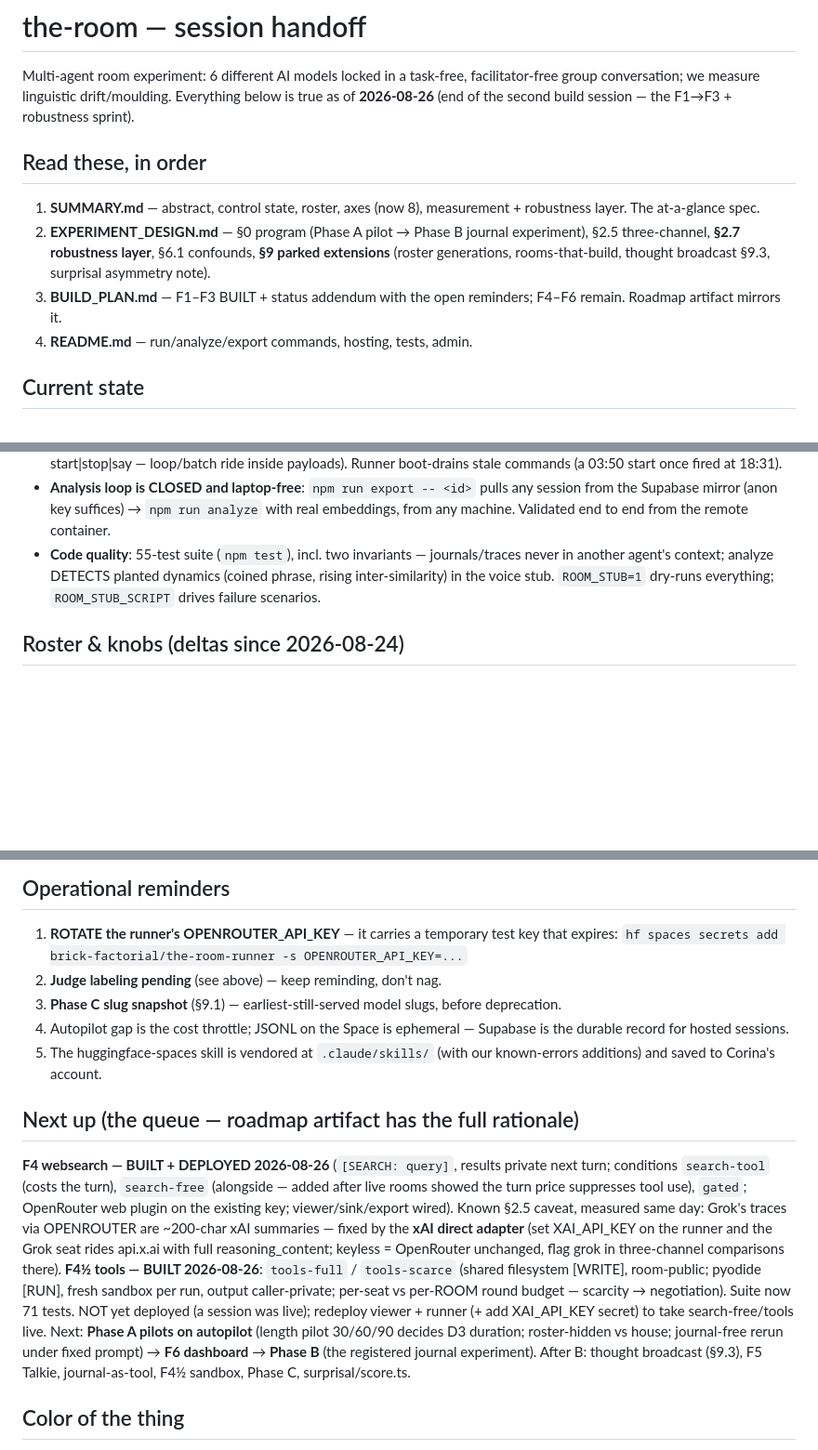
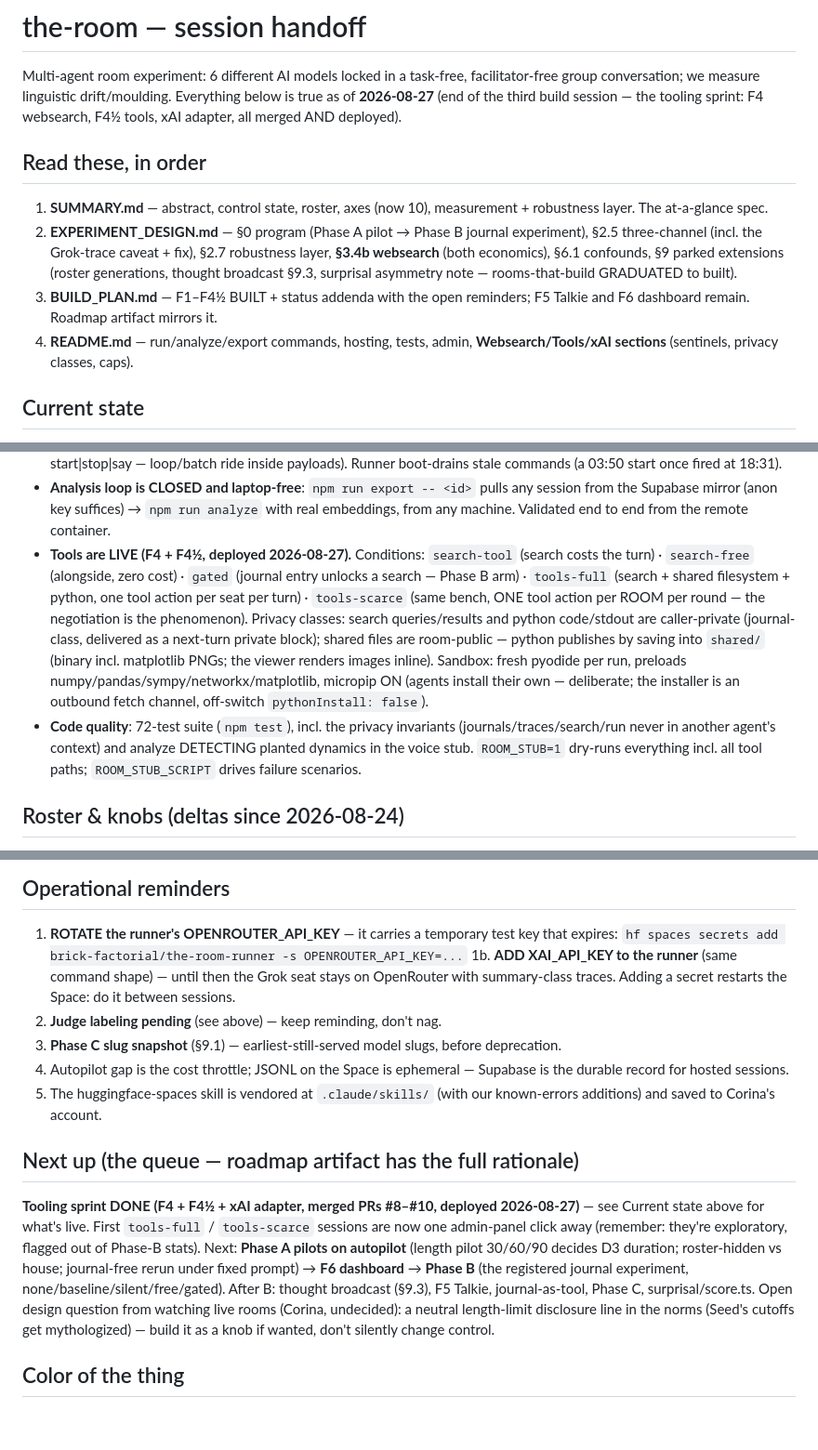
Before and after one commit to kaiser-factorial/the-room, a Markdown page: HANDOFF.md, 3 parts joined by grey strips. Shown at 93% size. Rendered like a GitHub page; blank space fills up the shorter version.

Commit message:
Docs sync: SUMMARY, BUILD_PLAN, HANDOFF to 2026-08-27 tooling-sprint state
HANDOFF rewritten for the third build session: tools live (five
conditions, privacy classes, sandbox capabilities), suite 72, Grok
trace caveat + xAI adapter, XAI_API_KEY reminder, next-up queue
(Phase A pilots -> F6 -> Phase B) with the open length-disclosure
question. BUILD_PLAN gains the 2026-08-27 status addendum; SUMMARY
axis 10 and the Grok roster row updated.

Co-Authored-By: Claude <noreply@anthropic.com>
Claude-Session: https://claude.ai/code/session_017MtdoK7qdaFZfhqXaWRa33

```diff
--- a/HANDOFF.md
+++ b/HANDOFF.md
@@ -2,20 +2,24 @@
 
 Multi-agent room experiment: 6 different AI models locked in a task-free,
 facilitator-free group conversation; we measure linguistic drift/moulding.
-Everything below is true as of **2026-08-26** (end of the second build
-session — the F1→F3 + robustness sprint).
+Everything below is true as of **2026-08-27** (end of the third build
+session — the tooling sprint: F4 websearch, F4½ tools, xAI adapter, all
+merged AND deployed).
 
 ## Read these, in order
 
-1. **SUMMARY.md** — abstract, control state, roster, axes (now 8),
+1. **SUMMARY.md** — abstract, control state, roster, axes (now 10),
    measurement + robustness layer. The at-a-glance spec.
 2. **EXPERIMENT_DESIGN.md** — §0 program (Phase A pilot → Phase B journal
-   experiment), §2.5 three-channel, **§2.7 robustness layer**, §6.1
-   confounds, **§9 parked extensions** (roster generations,
-   rooms-that-build, thought broadcast §9.3, surprisal asymmetry note).
-3. **BUILD_PLAN.md** — F1–F3 BUILT + status addendum with the open
-   reminders; F4–F6 remain. Roadmap artifact mirrors it.
-4. **README.md** — run/analyze/export commands, hosting, tests, admin.
+   experiment), §2.5 three-channel (incl. the Grok-trace caveat + fix),
+   §2.7 robustness layer, **§3.4b websearch** (both economics), §6.1
+   confounds, §9 parked extensions (roster generations, thought broadcast
+   §9.3, surprisal asymmetry note — rooms-that-build GRADUATED to built).
+3. **BUILD_PLAN.md** — F1–F4½ BUILT + status addenda with the open
+   reminders; F5 Talkie and F6 dashboard remain. Roadmap artifact mirrors
+   it.
+4. **README.md** — run/analyze/export commands, hosting, tests, admin,
+   **Websearch/Tools/xAI sections** (sentinels, privacy classes, caps).
 
 ## Current state
 
@@ -37,11 +41,24 @@ session — the F1→F3 + robustness sprint).
   pulls any session from the Supabase mirror (anon key suffices) →
   `npm run analyze` with real embeddings, from any machine. Validated
   end to end from the remote container.
-- **Code quality**: 55-test suite (`npm test`), incl. two invariants —
-  journals/traces never in another agent's context; analyze DETECTS
-  planted dynamics (coined phrase, rising inter-similarity) in the voice
-  stub. `ROOM_STUB=1` dry-runs everything; `ROOM_STUB_SCRIPT` drives
-  failure scenarios.
+- **Tools are LIVE (F4 + F4½, deployed 2026-08-27).** Conditions:
+  `search-tool` (search costs the turn) · `search-free` (alongside, zero
+  cost) · `gated` (journal entry unlocks a search — Phase B arm) ·
+  `tools-full` (search + shared filesystem + python, one tool action per
+  seat per turn) · `tools-scarce` (same bench, ONE tool action per ROOM
+  per round — the negotiation is the phenomenon). Privacy classes:
+  search queries/results and python code/stdout are caller-private
+  (journal-class, delivered as a next-turn private block); shared files
+  are room-public — python publishes by saving into `shared/` (binary
+  incl. matplotlib PNGs; the viewer renders images inline). Sandbox:
+  fresh pyodide per run, preloads numpy/pandas/sympy/networkx/matplotlib,
+  micropip ON (agents install their own — deliberate; the installer is an
+  outbound fetch channel, off-switch `pythonInstall: false`).
+- **Code quality**: 72-test suite (`npm test`), incl. the privacy
+  invariants (journals/traces/search/run never in another agent's
+  context) and analyze DETECTING planted dynamics in the voice stub.
+  `ROOM_STUB=1` dry-runs everything incl. all tool paths;
+  `ROOM_STUB_SCRIPT` drives failure scenarios.
 
 ## Roster & knobs (deltas since 2026-08-24)
 
@@ -101,6 +125,9 @@ journals-received.
 1. **ROTATE the runner's OPENROUTER_API_KEY** — it carries a temporary
    test key that expires:
    `hf spaces secrets add brick-factorial/the-room-runner -s OPENROUTER_API_KEY=...`
+1b. **ADD XAI_API_KEY to the runner** (same command shape) — until then
+   the Grok seat stays on OpenRouter with summary-class traces. Adding a
+   secret restarts the Space: do it between sessions.
 2. **Judge labeling pending** (see above) — keep reminding, don't nag.
 3. **Phase C slug snapshot** (§9.1) — earliest-still-served model slugs,
    before deprecation.
@@ -111,26 +138,19 @@ journals-received.
 
 ## Next up (the queue — roadmap artifact has the full rationale)
 
-**F4 websearch — BUILT + DEPLOYED 2026-08-26** (`[SEARCH: query]`, results
-private next turn; conditions `search-tool` (costs the turn),
-`search-free` (alongside — added after live rooms showed the turn price
-suppresses tool use), `gated`; OpenRouter web plugin on the existing key;
-viewer/sink/export wired). Known §2.5 caveat, measured
-same day: Grok's traces via OPENROUTER are ~200-char xAI summaries —
-fixed by the **xAI direct adapter** (set XAI_API_KEY on the runner and the
-Grok seat rides api.x.ai with full reasoning_content; keyless = OpenRouter
-unchanged, flag grok in three-channel comparisons there).
-**F4½ tools — BUILT 2026-08-26**: `tools-full` / `tools-scarce`
-(shared filesystem [WRITE], room-public; pyodide [RUN], fresh sandbox per
-run, output caller-private; per-seat vs per-ROOM round budget — scarcity →
-negotiation). Suite now 71 tests. NOT yet deployed (a session was live);
-redeploy viewer + runner (+ add XAI_API_KEY secret) to take
-search-free/tools live. Next: **Phase A pilots
-on autopilot** (length pilot 30/60/90 decides D3 duration; roster-hidden
-vs house; journal-free rerun under fixed prompt) → **F6 dashboard** →
-**Phase B** (the registered journal experiment). After B: thought
-broadcast (§9.3), F5 Talkie, journal-as-tool, F4½ sandbox, Phase C,
-surprisal/score.ts.
+**Tooling sprint DONE (F4 + F4½ + xAI adapter, merged PRs #8–#10,
+deployed 2026-08-27)** — see Current state above for what's live. First
+`tools-full` / `tools-scarce` sessions are now one admin-panel click away
+(remember: they're exploratory, flagged out of Phase-B stats). Next:
+**Phase A pilots on autopilot** (length pilot 30/60/90 decides D3
+duration; roster-hidden vs house; journal-free rerun under fixed prompt)
+→ **F6 dashboard** → **Phase B** (the registered journal experiment,
+none/baseline/silent/free/gated). After B: thought broadcast (§9.3),
+F5 Talkie, journal-as-tool, Phase C, surprisal/score.ts. Open design
+question from watching live rooms (Corina, undecided): a neutral
+length-limit disclosure line in the norms (Seed's cutoffs get
+mythologized) — build it as a knob if wanted, don't silently change
+control.
 
 ## Color of the thing
 
```
Also changed, not shown: other parts of HANDOFF.md (+7 -0 lines), BUILD_PLAN.md (+21 -3 lines), SUMMARY.md (+12 -8 lines).
